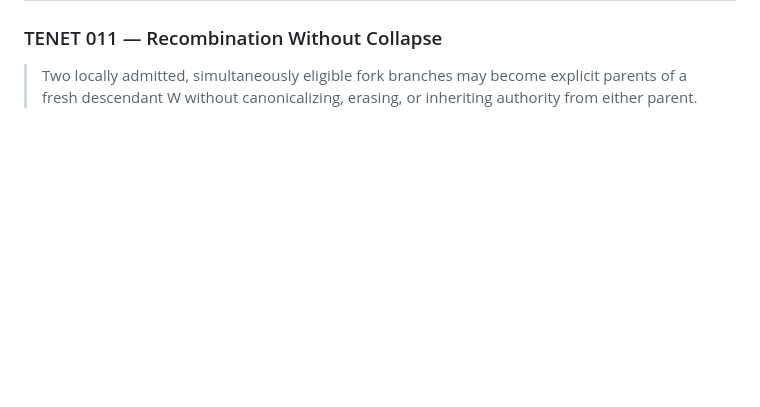
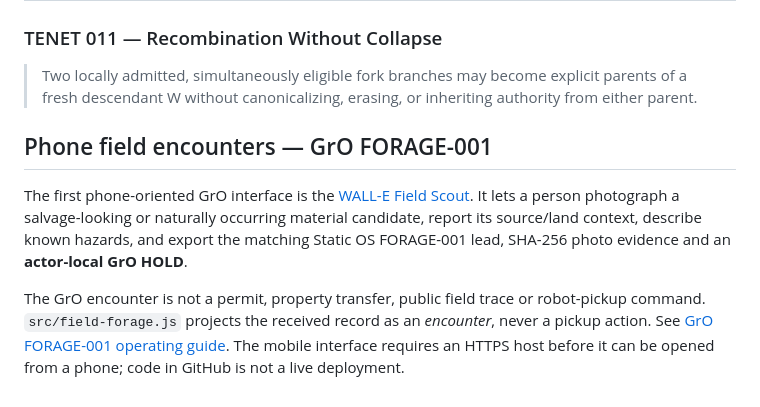
Before and after one commit to the-static-collective/GrO, a Markdown page: README.md, the part around the change. Drawn GitHub-style; blank space fills up the shorter version.

Commit message:
docs(gro): discover phone WALL-E Field Scout from GrO front door

```diff
--- a/README.md
+++ b/README.md
@@ -107,3 +107,18 @@ NEW AFFORDANCE
 ### TENET 011 — Recombination Without Collapse
 
 > Two locally admitted, simultaneously eligible fork branches may become explicit parents of a fresh descendant W without canonicalizing, erasing, or inheriting authority from either parent.
+
+## Phone field encounters — GrO FORAGE-001
+
+The first phone-oriented GrO interface is the
+[WALL-E Field Scout](apps/field-scout/index.html). It lets a person photograph
+a salvage-looking or naturally occurring material candidate, report its
+source/land context, describe known hazards, and export the matching Static OS
+FORAGE-001 lead, SHA-256 photo evidence and an **actor-local GrO HOLD**.
+
+The GrO encounter is not a permit, property transfer, public field trace or
+robot-pickup command. `src/field-forage.js` projects the received record as an
+*encounter*, never a pickup action. See
+[GrO FORAGE-001 operating guide](docs/FORAGE-001-WALLE-PHONE.md).
+The mobile interface requires an HTTPS host before it can be opened from a
+phone; code in GitHub is not a live deployment.
```
